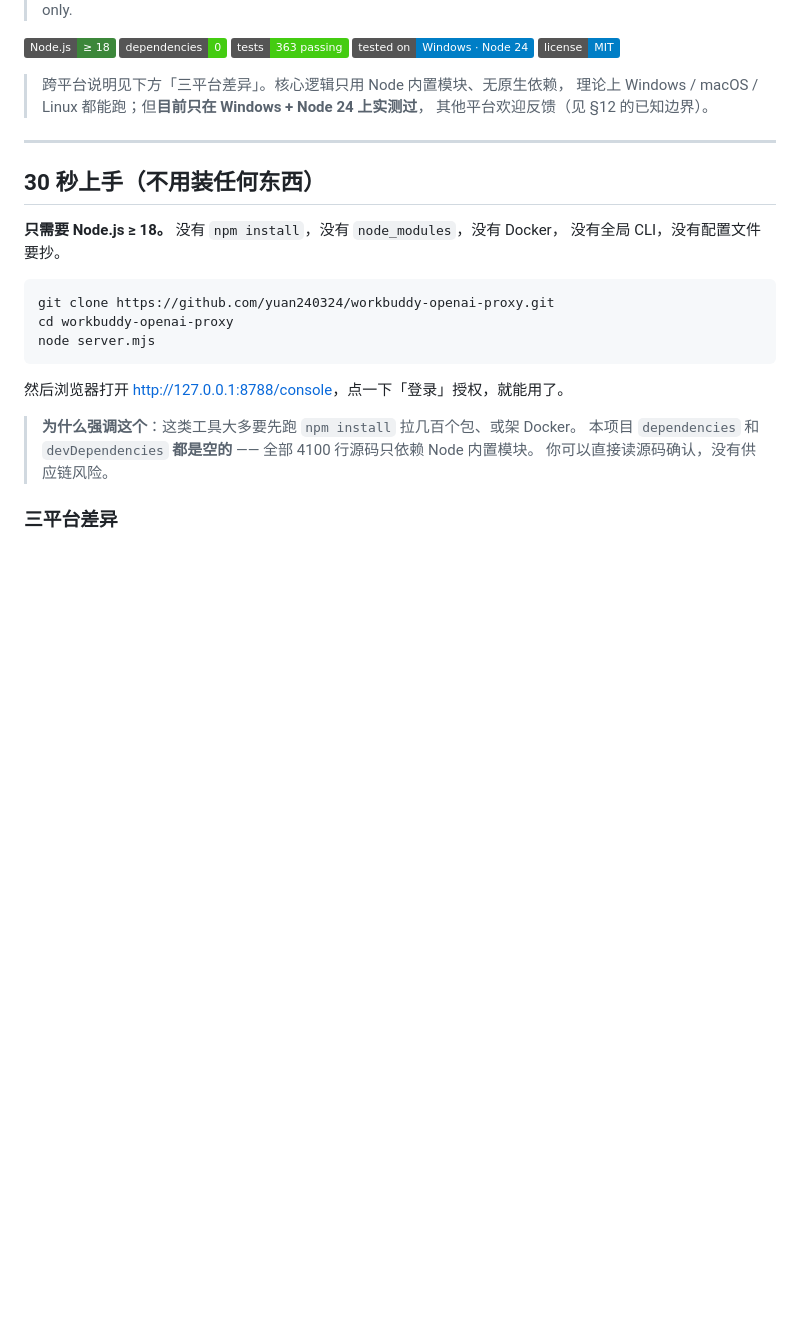
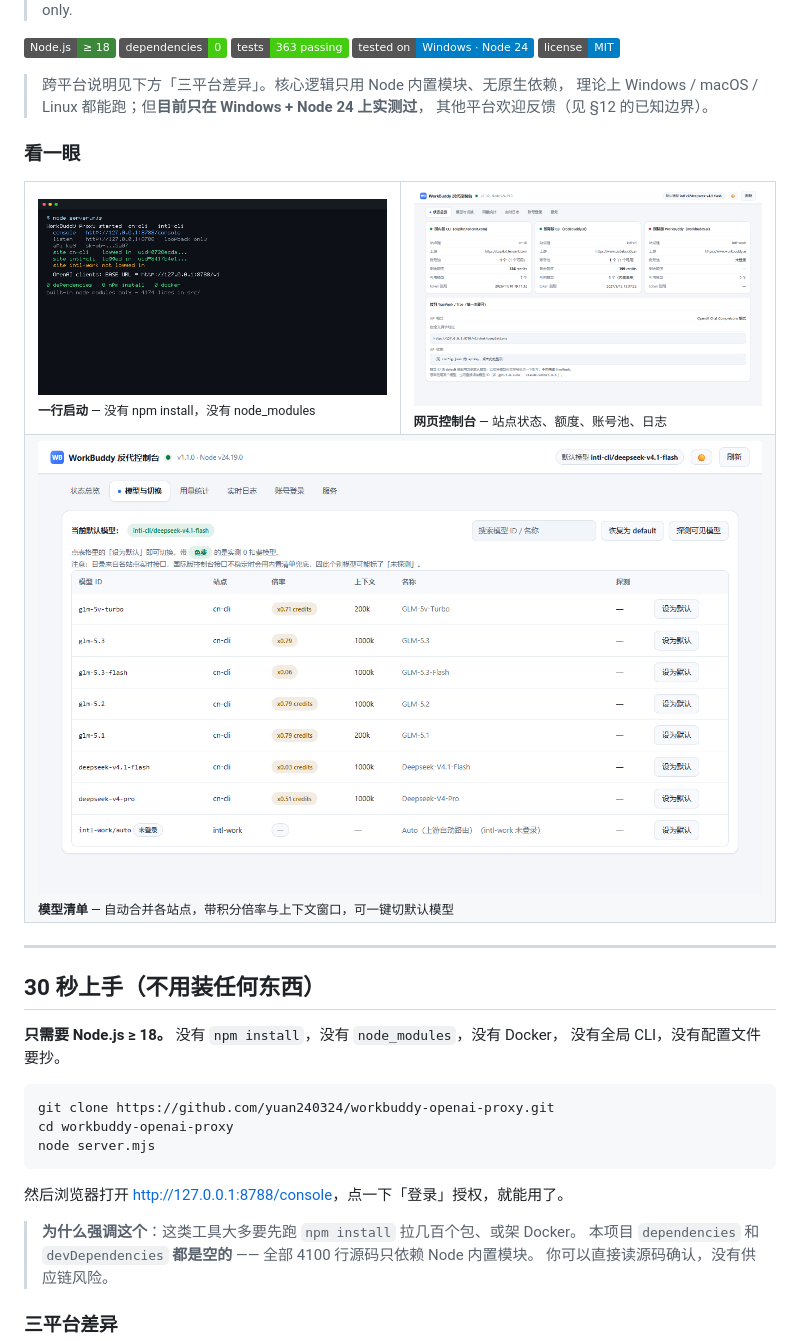
Before and after one commit to yuan240324/workbuddy-openai-proxy, a Markdown page: README.md, the part around the change. GitHub-like rendering; pictures changed too: docs/screenshot-console.png (added), docs/screenshot-models.png (added), docs/screenshot-terminal.png (added); badges without logos; blank space fills up the shorter version.

```diff
--- a/README.md
+++ b/README.md
@@ -20,7 +20,22 @@
 > 理论上 Windows / macOS / Linux 都能跑；但**目前只在 Windows + Node 24 上实测过**，
 > 其他平台欢迎反馈（见 §12 的已知边界）。
 
-<!-- 演示 GIF 放这里：docs/demo.gif（< 2MB），见「如何录制演示」 -->
+<!-- 演示 GIF 待补：录好后放 docs/demo.gif，替换下面的静态截图 -->
+
+### 看一眼
+
+<table>
+<tr>
+<td width="50%"><img src="docs/screenshot-terminal.png" alt="一行命令启动"><br>
+<sub><b>一行启动</b> — 没有 npm install，没有 node_modules</sub></td>
+<td width="50%"><img src="docs/screenshot-console.png" alt="网页控制台"><br>
+<sub><b>网页控制台</b> — 站点状态、额度、账号池、日志</sub></td>
+</tr>
+<tr>
+<td colspan="2"><img src="docs/screenshot-models.png" alt="模型与积分倍率"><br>
+<sub><b>模型清单</b> — 自动合并各站点，带积分倍率与上下文窗口，可一键切默认模型</sub></td>
+</tr>
+</table>
 
 ---
 
```
Also changed, not shown: README.en.md (+88 -1 lines), docs/social-preview.png (added), 2 other files.
